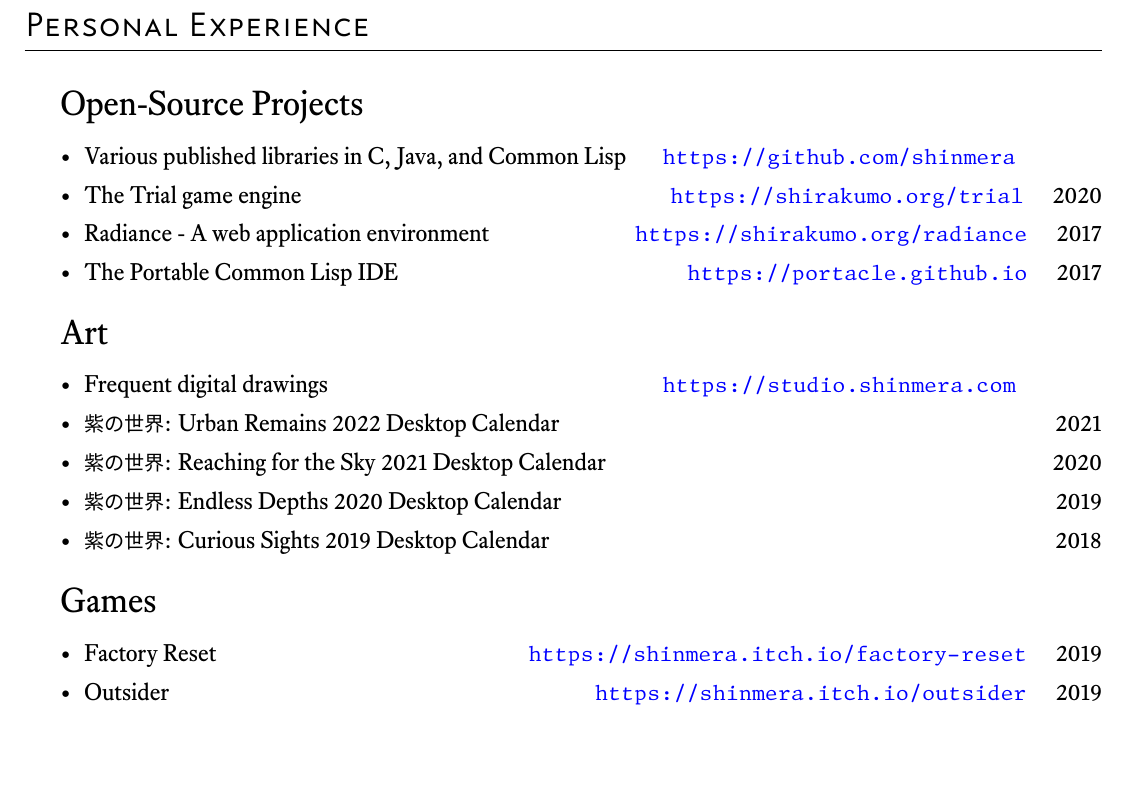
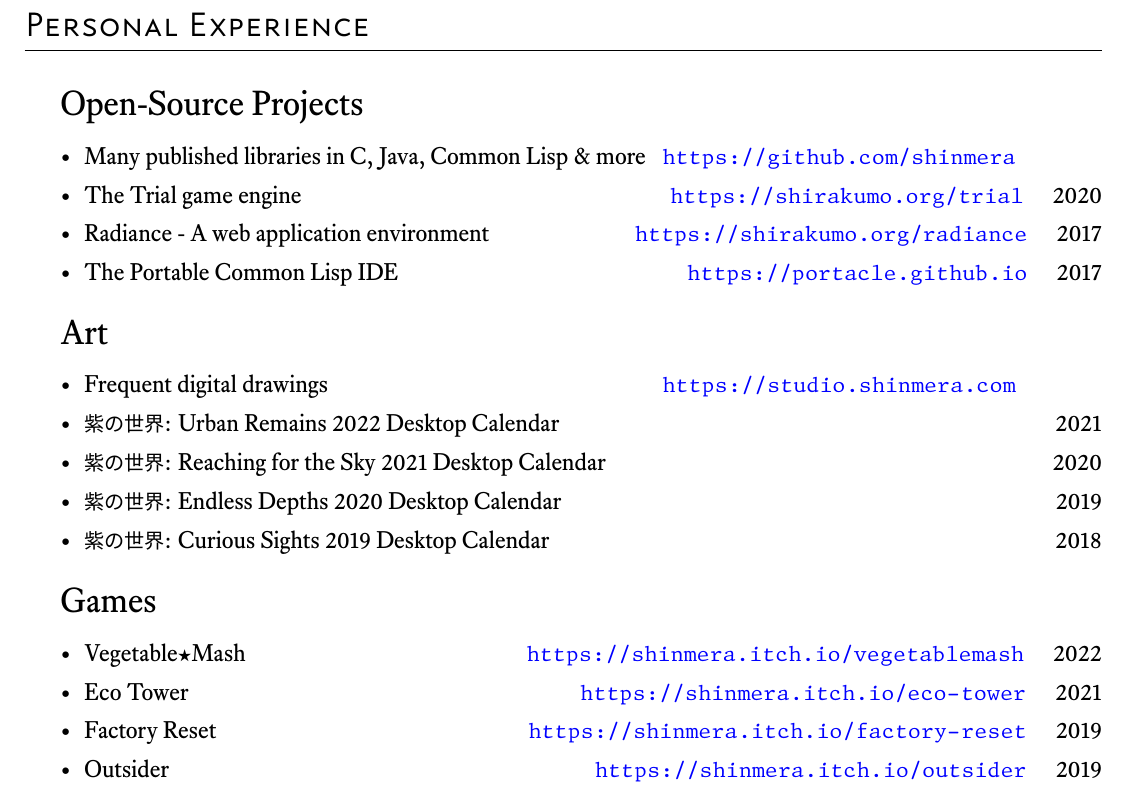
Before and after one commit to Shinmera/writing, a LaTeX CV (cv/english.tex): part of page 2 of 2, cut so that both start at the same text, the shorter picture padded with empty space. The pictures show the PDF file cv/english.pdf that the author committed with the source.

Commit message:
CV update

```diff
--- a/cv/english.tex
+++ b/cv/english.tex
@@ -109,7 +109,7 @@
 \clearpage
 \begin{topsection}{Personal Experience}
   \begin{itemsection}{Open-Source Projects}{\hfill}
-  \item Various published libraries in C, Java, and Common Lisp \hfill \url{https://github.com/shinmera} \quad \phantom{20XX}
+  \item Many published libraries in C, Java, Common Lisp \& more \hfill \url{https://github.com/shinmera} \quad \phantom{20XX}
   \item The Trial game engine \hfill \url{https://shirakumo.org/trial} \quad 2020
   \item Radiance - A web application environment \hfill \url{https://shirakumo.org/radiance} \quad 2017
   \item The Portable Common Lisp IDE \hfill \url{https://portacle.github.io} \quad 2017
@@ -124,6 +124,8 @@
   \end{itemsection}
 
   \begin{itemsection}{Games}{\hfill}
+  \item Vegetable★Mash \hfill \url{https://shinmera.itch.io/vegetablemash} \quad 2022
+  \item Eco Tower \hfill \url{https://shinmera.itch.io/eco-tower} \quad 2021
   \item Factory Reset \hfill \url{https://shinmera.itch.io/factory-reset} \quad 2019
   \item Outsider \hfill \url{https://shinmera.itch.io/outsider} \quad 2019
   \item Rush \hfill \url{https://shinmera.itch.io/rush} \quad 2017
```
Also changed, not shown: cv/english.pdf.
